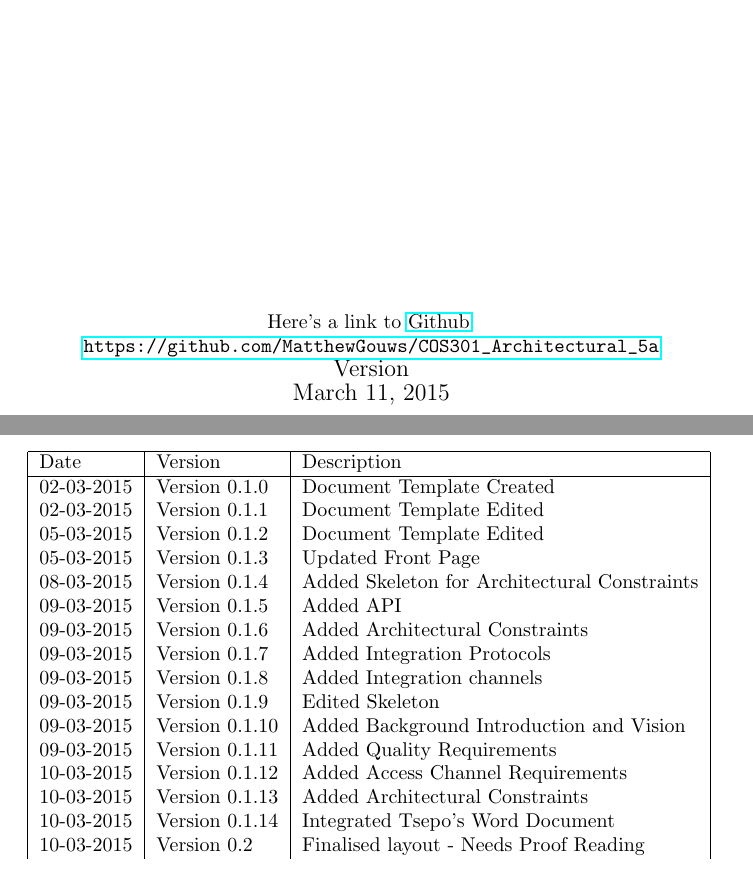
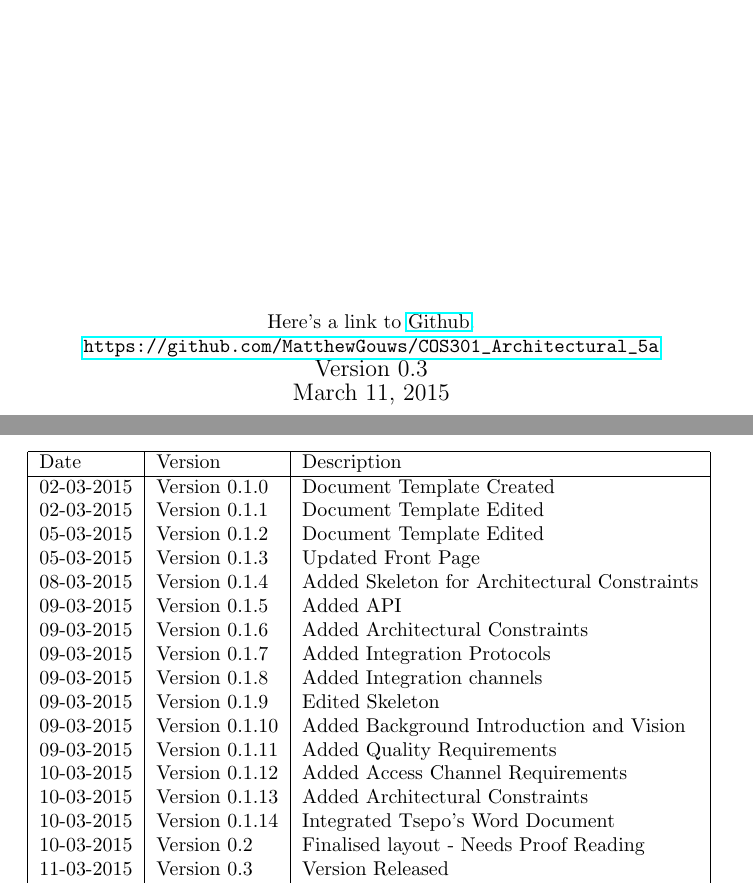
Before and after one commit to MatthewGouws/COS301_Architectural_5a, a LaTeX document (LaTeX/Requirements.tex, which reads LaTeX/FrontPage.tex): two parts of pages 1 and 2 of 12, joined at a grey line, cut so that both start at the same text. Compiled offline with pdfLaTeX.

Commit message:
Version to be Published

```diff
--- a/LaTeX/FrontPage.tex
+++ b/LaTeX/FrontPage.tex
@@ -25,7 +25,7 @@
 Here's a link to \href{https://github.com/MatthewGouws/COS301_Architectural_5a}{Github}.\\
 	\url{https://github.com/MatthewGouws/COS301_Architectural_5a}
 
-		{\large Version }
+		{\large Version 0.3 }
 		\\
 		{\large \today}
 
--- a/LaTeX/Requirements.tex
+++ b/LaTeX/Requirements.tex
@@ -30,6 +30,7 @@ Date & Version & Description\\ %NOTE: Necessary for [updated by] ?
 10-03-2015 & Version 0.1.13 & Added Architectural Constraints \\ %March 10 - Tebogo
 10-03-2015 & Version 0.1.14 & Integrated Tsepo's Word Document \\ %March 10 - Matthew
 10-03-2015 & Version 0.2 & Finalised layout - Needs Proof Reading \\ %March 10 - Matthew
+11-03-2015 & Version 0.3 & Version Released \\ %March 11 - Matthew
 \end{tabular}
 \newpage
 \tableofcontents
```
Also changed, not shown: LaTeX/Requirements.pdf, 3 other files.
